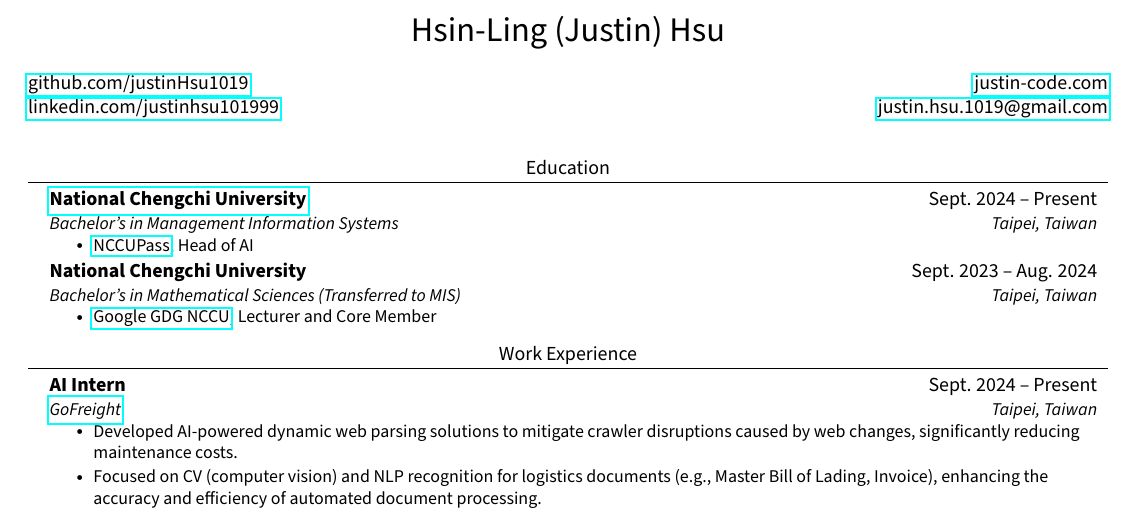
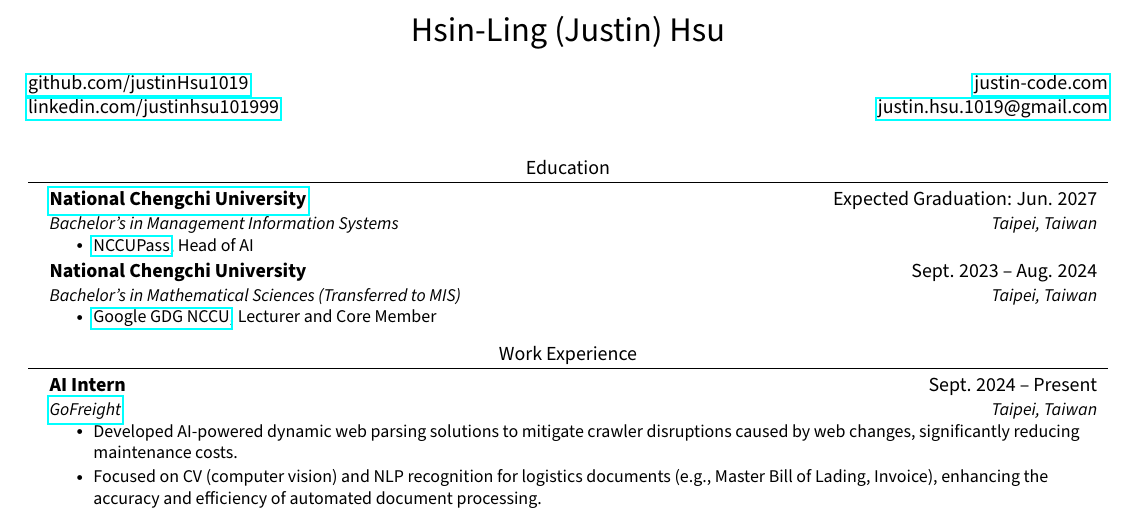
Before and after one commit to JustinHsu1019/JustinHsu1019.github.io, a LaTeX CV (cv/main.tex): part of the page, cut so that both start at the same text. Compiled offline with pdfLaTeX.

Commit message:
add Expected Graduation

```diff
--- a/cv/main.tex
+++ b/cv/main.tex
@@ -105,7 +105,7 @@
 \section{Education}
   \resumeSubHeadingListStart
       \resumeSubheading
-      {\href{https://mis2.nccu.edu.tw/en/Introduction/about1}{National Chengchi University}}{Sept. 2024 -- Present}
+      {\href{https://mis2.nccu.edu.tw/en/Introduction/about1}{National Chengchi University}}{Expected Graduation: Jun. 2027}
       {Bachelor's in Management Information Systems}{Taipei, Taiwan}
       \resumeItemListStart
         \resumeItem{\href{https://nccupass.com/}{NCCUPass}, Head of AI}
```
Also changed, not shown: cv/CV.pdf.
